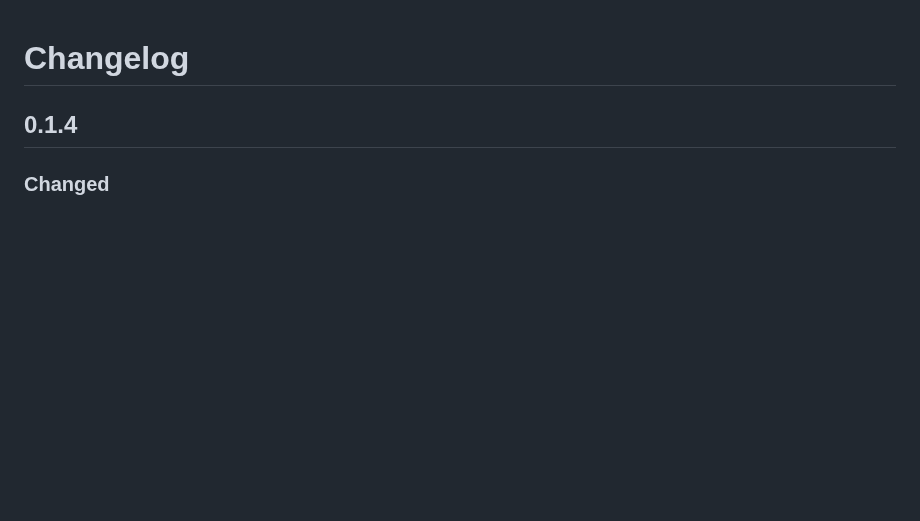
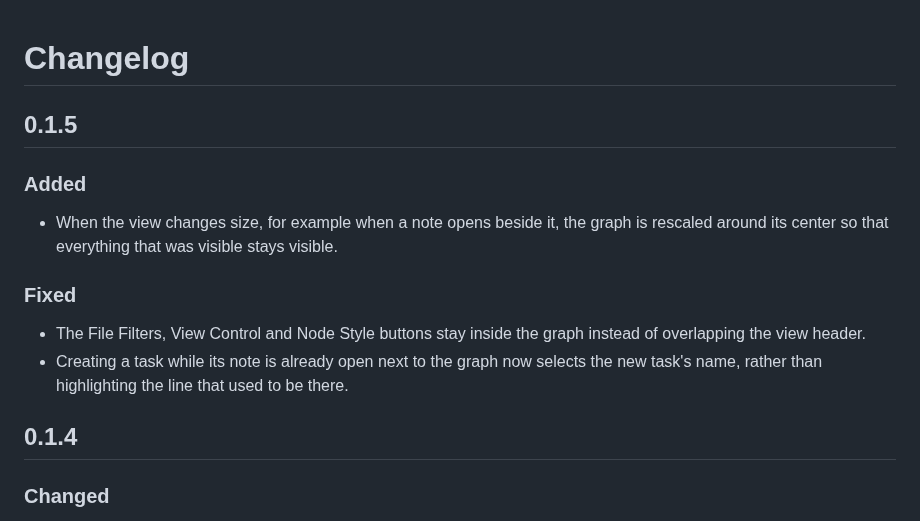
Before and after one commit to shenfan19/task-flow, a Markdown page: CHANGELOG.md, the part around the change. Drawn GitHub-style; blank space fills up the shorter version.

Commit message:
0.1.5: keep the view in sight when the canvas resizes, fix button rail position and new task selection; sharper demo media

```diff
--- a/CHANGELOG.md
+++ b/CHANGELOG.md
@@ -1,4 +1,15 @@
 # Changelog
+
+## 0.1.5
+
+### Added
+
+- When the view changes size, for example when a note opens beside it, the graph is rescaled around its center so that everything that was visible stays visible.
+
+### Fixed
+
+- The File Filters, View Control and Node Style buttons stay inside the graph instead of overlapping the view header.
+- Creating a task while its note is already open next to the graph now selects the new task's name, rather than highlighting the line that used to be there.
 
 ## 0.1.4
 
```
Also changed, not shown: README.md (+1 -1 lines), README_zh.md (+1 -1 lines), images_ai/connect-and-delete.gif, images_ai/drag-to-create.gif, images_ai/layout-lr.png (deleted), images_ai/time-axis.png, 4 other files.
